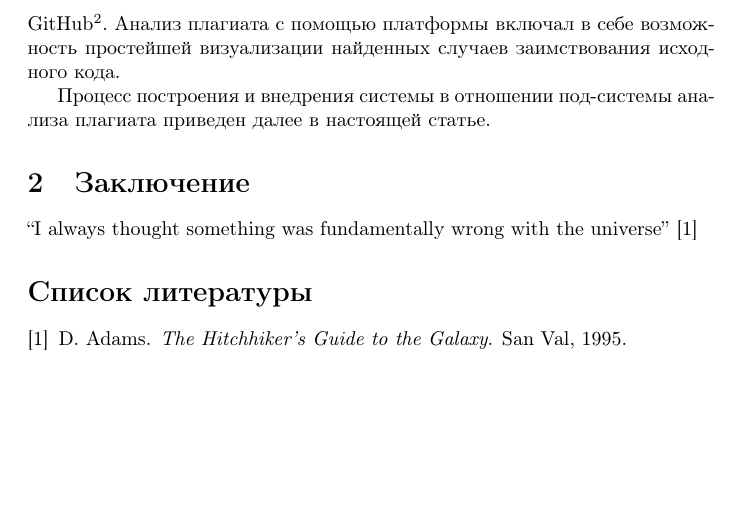
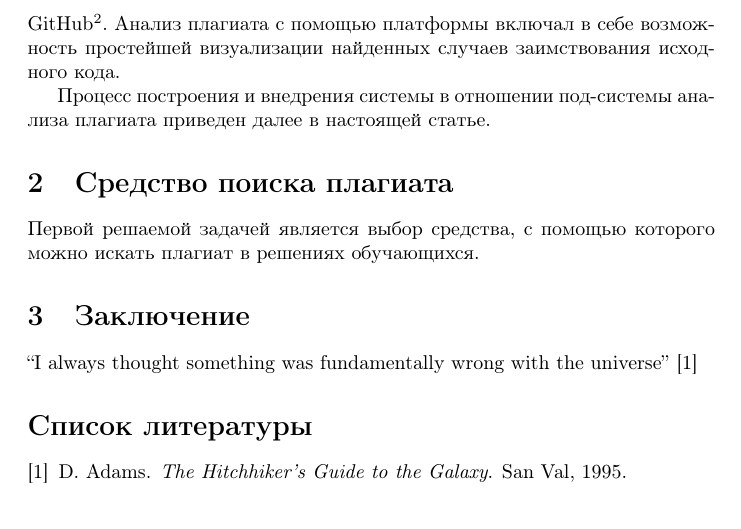
Before and after one commit to tcibinan/plagiarism_analysis_article, a LaTeX paper (main.tex): part of page 2 of 2, cut so that both start at the same text. Compiled offline with pdfLaTeX.

Commit message:
feat: Add backbone for "Plagiarism analysis tool" section

```diff
--- a/main.tex
+++ b/main.tex
@@ -28,6 +28,10 @@
 
 Процесс построения и внедрения системы в отношении под-системы анализа плагиата приведен далее в настоящей статье.
 
+\section{Средство поиска плагиата}
+
+Первой решаемой задачей является выбор средства, с помощью которого можно искать плагиат в решениях обучающихся.
+
 \section{Заключение}
 ``I always thought something was fundamentally wrong with the universe'' \citep{adams1995hitchhiker}
 
```
